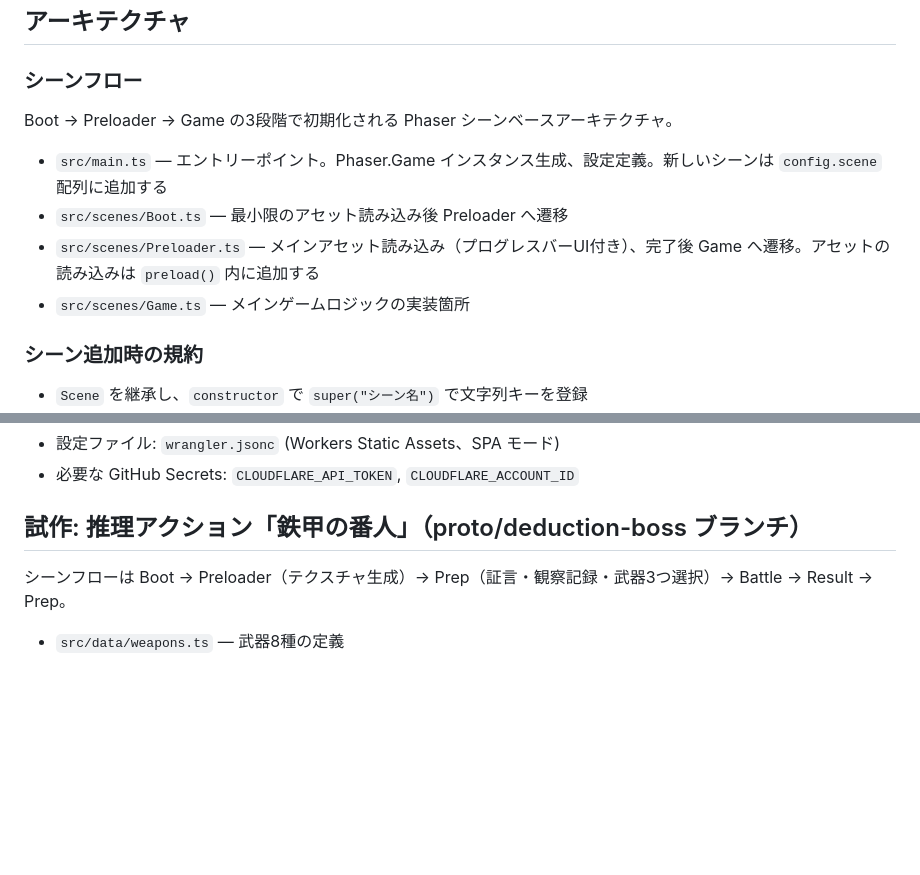
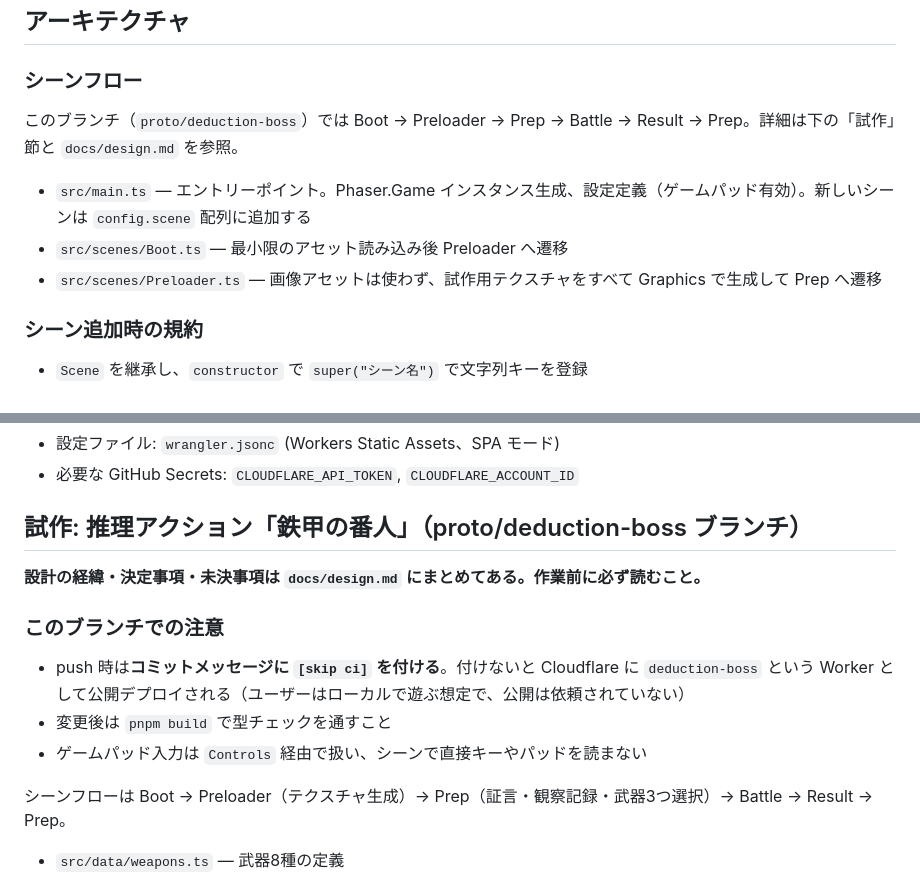
Before and after one commit to tota-kn/template-phaser, a Markdown page: CLAUDE.md, 2 parts joined by grey strips. GitHub-like rendering; blank space fills up the shorter version.

```diff
--- a/CLAUDE.md
+++ b/CLAUDE.md
@@ -19,12 +19,11 @@ Phaser 3 (v3.90) + TypeScript + Vite によるゲーム開発テンプレート
 
 ### シーンフロー
 
-Boot → Preloader → Game の3段階で初期化される Phaser シーンベースアーキテクチャ。
+このブランチ（`proto/deduction-boss`）では Boot → Preloader → Prep → Battle → Result → Prep。詳細は下の「試作」節と `docs/design.md` を参照。
 
-- `src/main.ts` — エントリーポイント。Phaser.Game インスタンス生成、設定定義。新しいシーンは `config.scene` 配列に追加する
+- `src/main.ts` — エントリーポイント。Phaser.Game インスタンス生成、設定定義（ゲームパッド有効）。新しいシーンは `config.scene` 配列に追加する
 - `src/scenes/Boot.ts` — 最小限のアセット読み込み後 Preloader へ遷移
-- `src/scenes/Preloader.ts` — メインアセット読み込み（プログレスバーUI付き）、完了後 Game へ遷移。アセットの読み込みは `preload()` 内に追加する
-- `src/scenes/Game.ts` — メインゲームロジックの実装箇所
+- `src/scenes/Preloader.ts` — 画像アセットは使わず、試作用テクスチャをすべて Graphics で生成して Prep へ遷移
 
 ### シーン追加時の規約
 
@@ -59,6 +58,14 @@ GitHub Actions (`.github/workflows/deploy.yml`) が全ブランチへの push
 
 ## 試作: 推理アクション「鉄甲の番人」（proto/deduction-boss ブランチ）
 
+**設計の経緯・決定事項・未決事項は `docs/design.md` にまとめてある。作業前に必ず読むこと。**
+
+### このブランチでの注意
+
+- push 時は**コミットメッセージに `[skip ci]` を付ける**。付けないと Cloudflare に `deduction-boss` という Worker として公開デプロイされる（ユーザーはローカルで遊ぶ想定で、公開は依頼されていない）
+- 変更後は `pnpm build` で型チェックを通すこと
+- ゲームパッド入力は `Controls` 経由で扱い、シーンで直接キーやパッドを読まない
+
 シーンフローは Boot → Preloader（テクスチャ生成）→ Prep（証言・観察記録・武器3つ選択）→ Battle → Result → Prep。
 
 - `src/data/weapons.ts` — 武器8種の定義
```
Also changed, not shown: docs/design.md (added, +77 -0 lines).
